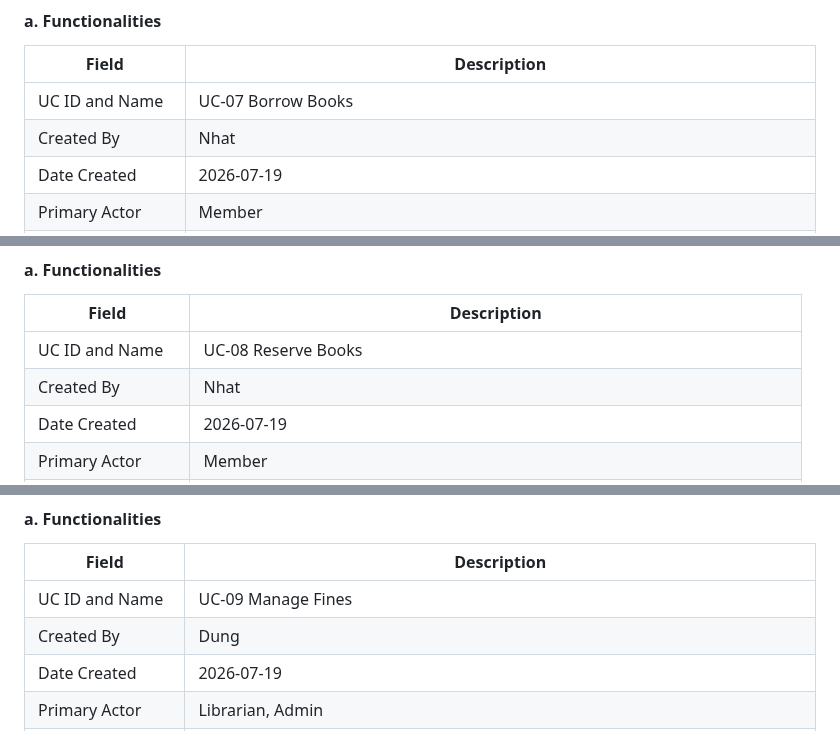
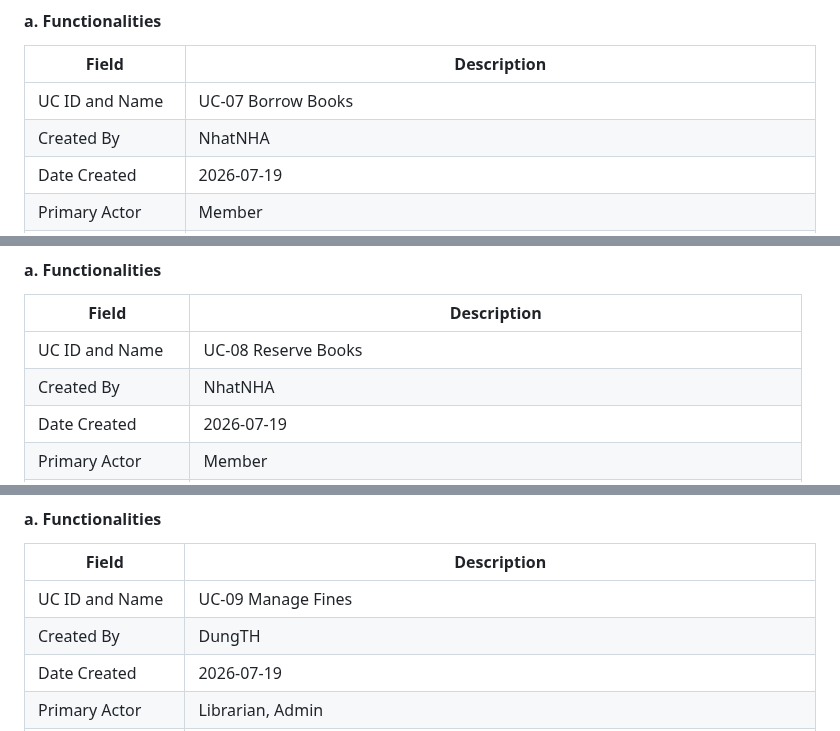
Before and after one commit to SWP391-LibraryManagement/LibraryManagement, a Markdown page: document/RDS.md, 3 parts joined by grey strips. GitHub-like rendering.

```diff
--- a/document/RDS.md
+++ b/document/RDS.md
@@ -705,7 +705,7 @@ flowchart TB
 | Field | Description |
 | ----- | ----------- |
 | UC ID and Name | UC-07 Borrow Books |
-| Created By | Nhat |
+| Created By | NhatNHA |
 | Date Created | 2026-07-19 |
 | Primary Actor | Member |
 | Secondary Actors | Librarian, Admin, EmailService, Internal database |
@@ -729,7 +729,7 @@ flowchart TB
 | Field | Description |
 | ----- | ----------- |
 | UC ID and Name | UC-08 Reserve Books |
-| Created By | Nhat |
+| Created By | NhatNHA |
 | Date Created | 2026-07-19 |
 | Primary Actor | Member |
 | Secondary Actors | Librarian, Admin, EmailService, Internal database |
@@ -753,7 +753,7 @@ flowchart TB
 | Field | Description |
 | ----- | ----------- |
 | UC ID and Name | UC-09 Manage Fines |
-| Created By | Dung |
+| Created By | DungTH |
 | Date Created | 2026-07-19 |
 | Primary Actor | Librarian, Admin |
 | Secondary Actors | Member, EmailService, Internal database |
```
Also changed, not shown: other parts of document/RDS.md (+9 -9 lines).
